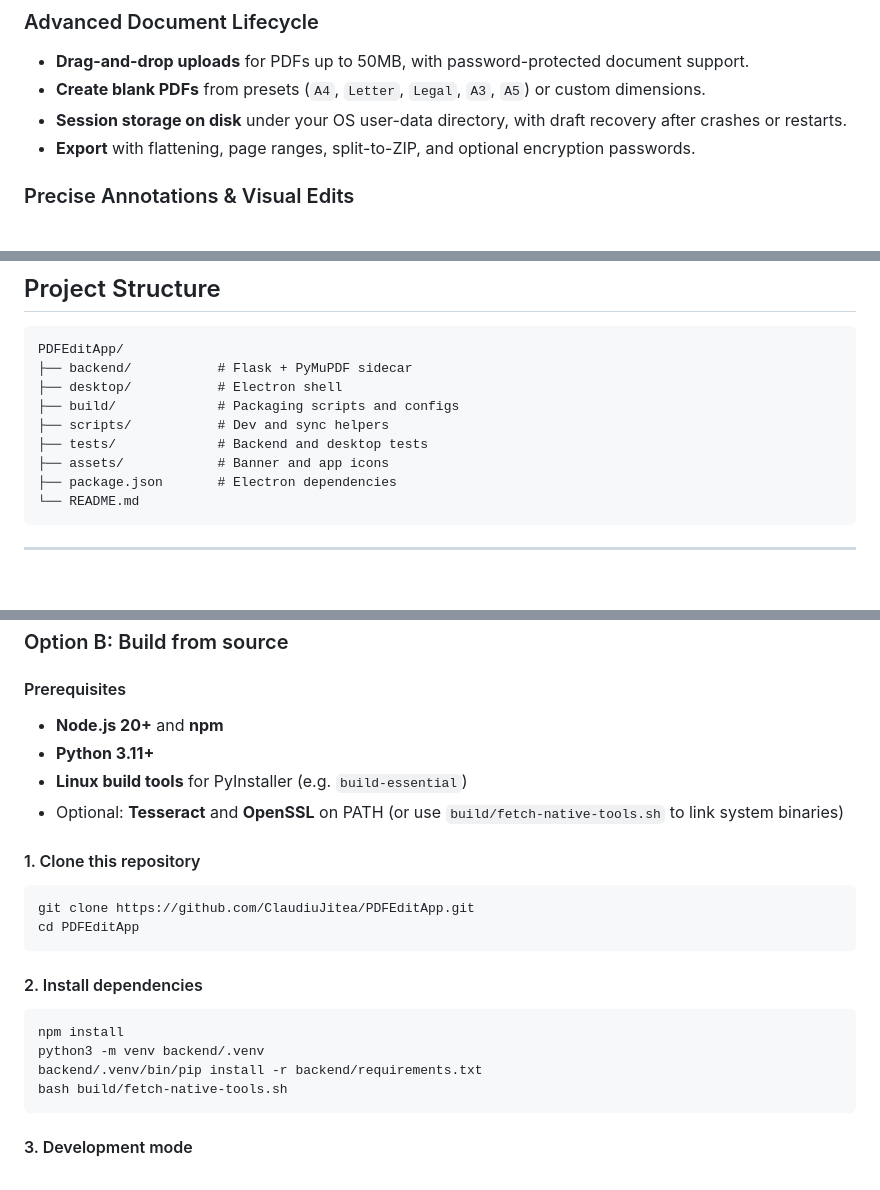
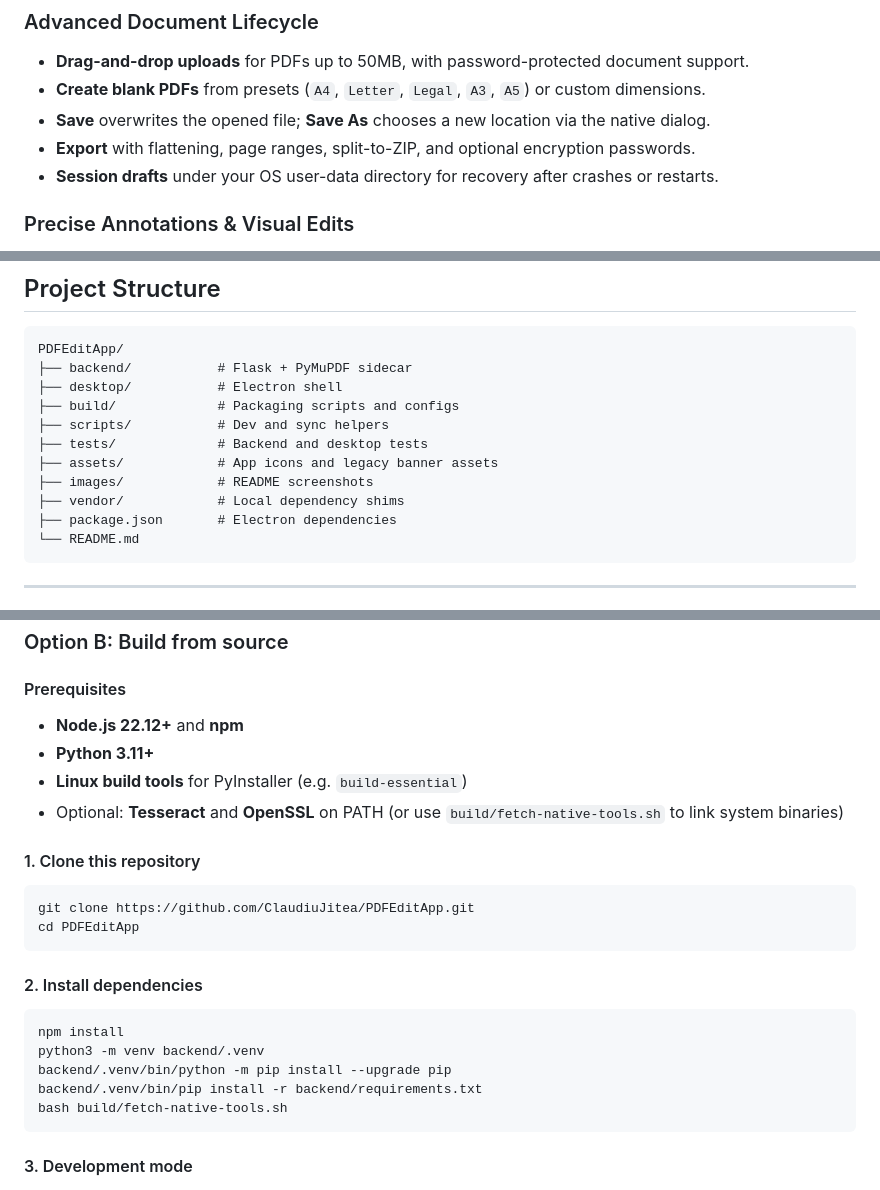
Before and after one commit to ClaudiuJitea/PDFEditApp, a Markdown page: README.md, 3 parts joined by grey strips. GitHub-like rendering; blank space fills up the shorter version.

````diff
--- a/README.md
+++ b/README.md
@@ -32,8 +32,9 @@ Open PDFs, annotate, fill forms, redact, sign, run OCR, detect tables, and expor
 ### Advanced Document Lifecycle
 * **Drag-and-drop uploads** for PDFs up to 50MB, with password-protected document support.
 * **Create blank PDFs** from presets (`A4`, `Letter`, `Legal`, `A3`, `A5`) or custom dimensions.
-* **Session storage on disk** under your OS user-data directory, with draft recovery after crashes or restarts.
+* **Save** overwrites the opened file; **Save As** chooses a new location via the native dialog.
 * **Export** with flattening, page ranges, split-to-ZIP, and optional encryption passwords.
+* **Session drafts** under your OS user-data directory for recovery after crashes or restarts.
 
 ### Precise Annotations & Visual Edits
 * Move, scale, rotate, and delete PDF-origin elements; deletions become true redactions on save.
@@ -112,7 +115,9 @@ PDFEditApp/
 ├── build/             # Packaging scripts and configs
 ├── scripts/           # Dev and sync helpers
 ├── tests/             # Backend and desktop tests
-├── assets/            # Banner and app icons
+├── assets/            # App icons and legacy banner assets
+├── images/            # README screenshots
+├── vendor/            # Local dependency shims
 ├── package.json       # Electron dependencies
 └── README.md
 ```
@@ -140,7 +145,7 @@ chmod +x PDFEdit-*.AppImage
 
 #### Prerequisites
 
-* **Node.js 20+** and **npm**
+* **Node.js 22.12+** and **npm**
 * **Python 3.11+**
 * **Linux build tools** for PyInstaller (e.g. `build-essential`)
 * Optional: **Tesseract** and **OpenSSL** on PATH (or use `build/fetch-native-tools.sh` to link system binaries)
@@ -157,6 +162,7 @@ cd PDFEditApp
 ```bash
 npm install
 python3 -m venv backend/.venv
+backend/.venv/bin/python -m pip install --upgrade pip
 backend/.venv/bin/pip install -r backend/requirements.txt
 bash build/fetch-native-tools.sh
 ```
````
Also changed, not shown: other parts of README.md (+8 -6 lines), images/1.png (added), 15 other files.
